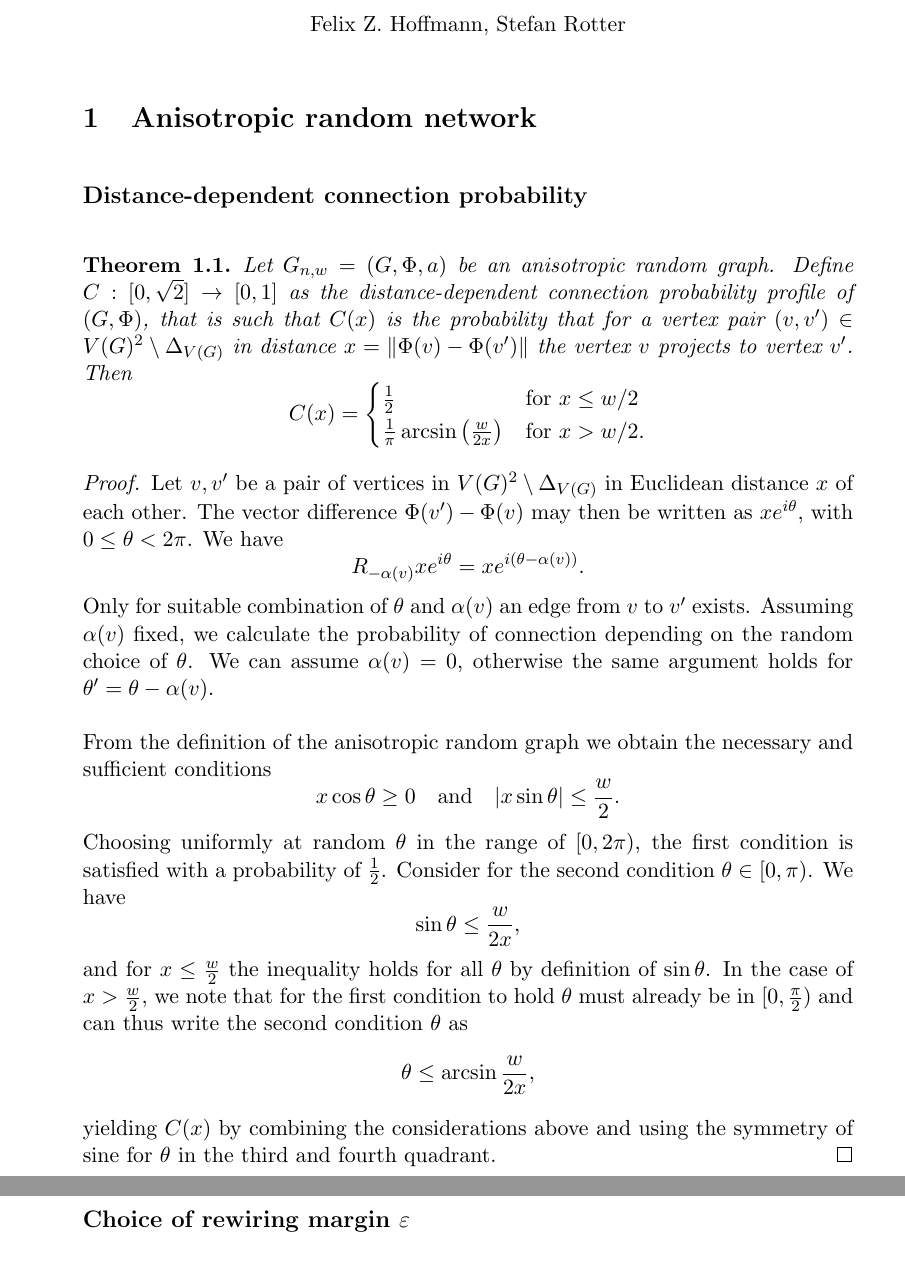
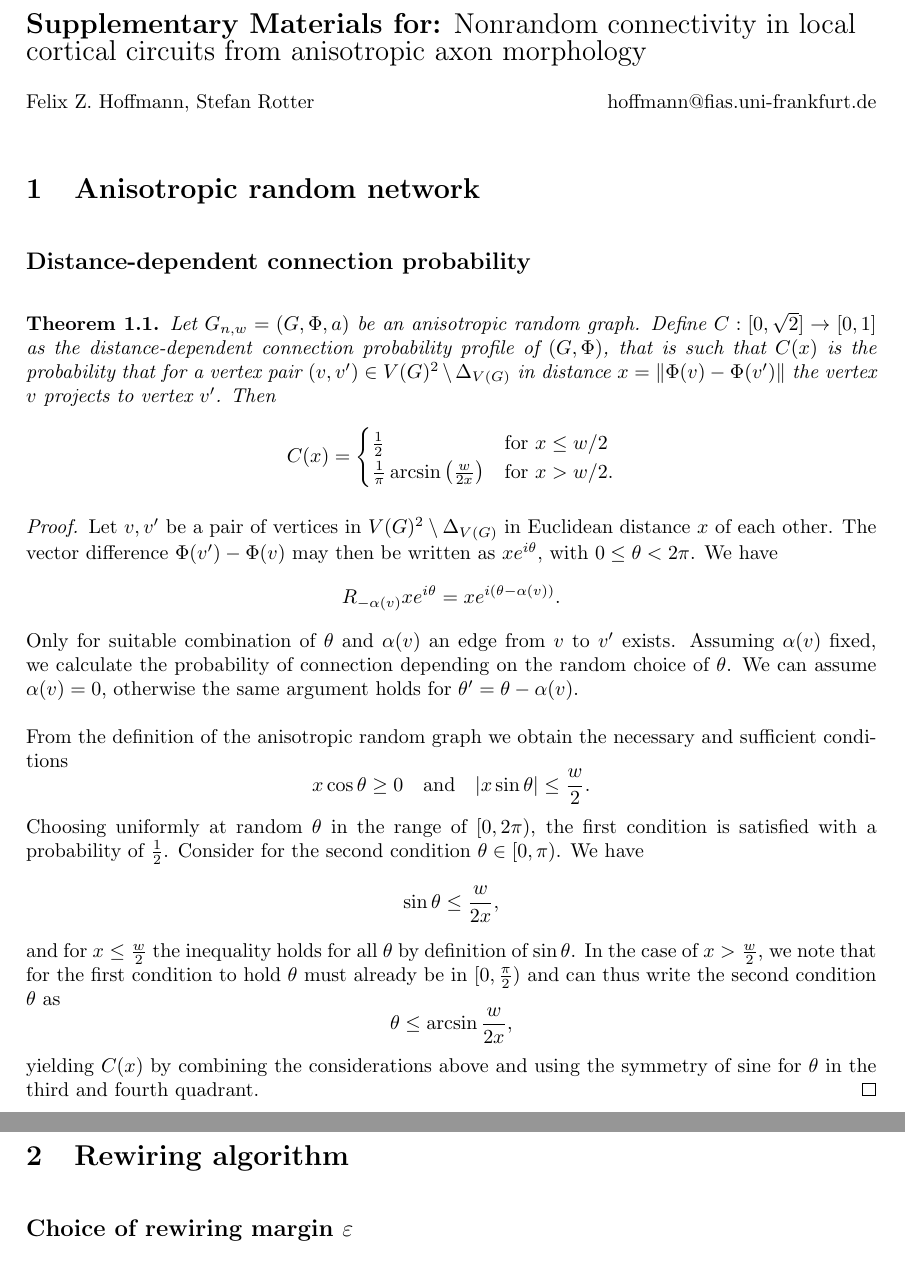
Before and after one commit to anisotropic-connectivity-local-circuits/si, a LaTeX document (supporting_information.tex, which reads sections/title.tex): two parts of pages 1 and 3 of 5, joined at a grey line, cut at the place of the change. Compiled offline with pdfLaTeX.

Commit message:
use document geometry as in main and update title. closes #1

```diff
--- /dev/null
+++ b/sections/title.tex
@@ -0,0 +1,31 @@
+%\vspace*{0.2in}
+% Title must be 250 characters or less.
+\begin{flushleft}
+{\Large
+\textbf\newline{\textbf{Supplementary Materials for:} Nonrandom connectivity in local cortical circuits from anisotropic axon morphology} % Please use "title case" (capitalize all terms in the title except conjunctions, prepositions, and articles).
+}
+\newline
+% Insert author names, affiliations and corresponding author email (do not include titles, positions, or degrees).
+\\
+Felix Z.~Hoffmann, Stefan Rotter \hfill hoffmann@fias.uni-frankfurt.de
+
+%% Felix Z.~Hoffmann, %\textsuperscript{1,2*},
+%% Stefan Rotter%\textsuperscript{1,3}
+%% \\
+%% \bigskip
+%% \textbf{1} Bernstein Center Freiburg, Freiburg, Germany
+%% \\
+%% \textbf{2} Frankfurt Institute for Advanced Studies, Johann Wolfgang Goethe University, Frankfurt am Main, Germany
+%% \\
+%% \textbf{3} Faculty of Biology, University of Freiburg, Freiburg,
+%% Germany
+%% \medskip
+
+% Insert additional author notes using the symbols described below. Insert symbol callouts after author names as necessary.
+%
+% Remove or comment out the author notes below if they aren't used.
+
+% Use the asterisk to denote corresponding authorship and provide email address in note below.
+
+
+\end{flushleft}
--- a/supporting_information.tex
+++ b/supporting_information.tex
@@ -1,6 +1,6 @@
 
-\documentclass[11pt, paper=a4]{article}
-\usepackage[left=4cm, right=4cm, top=2cm, bottom=3cm]{geometry}
+\documentclass[10pt, a4paper]{article}
+\usepackage[left=3cm, right=3cm, top=2cm, bottom=3cm]{geometry}
 
 \usepackage{math_config}
 \usepackage{default_config}
@@ -12,14 +12,7 @@
 
 \begin{document}
 
-\begin{center}
-  \Large
-  Supporting Information for \textit{??}
-  \smallskip
-  \normalsize
-
-  Felix Z.~Hoffmann, Stefan Rotter
-\end{center}
+\input{sections/title.tex}
 
 \section{Anisotropic random network}
 
```
Also changed, not shown: supporting_information.tex (2 more changed lines).
